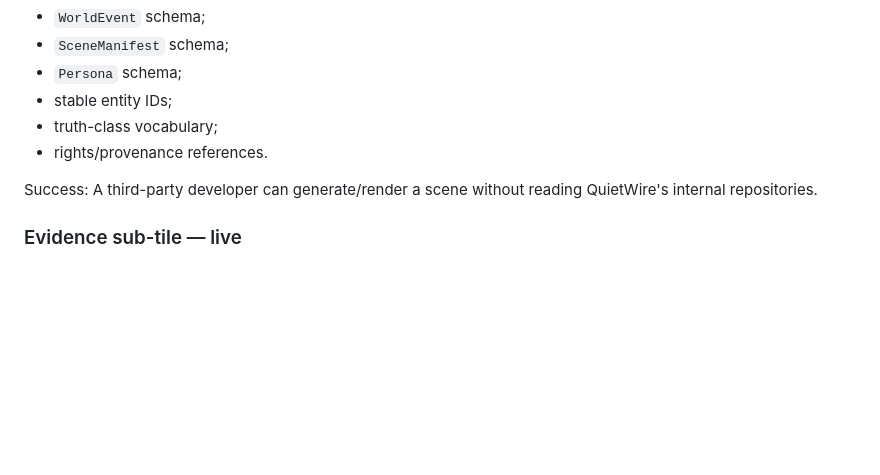
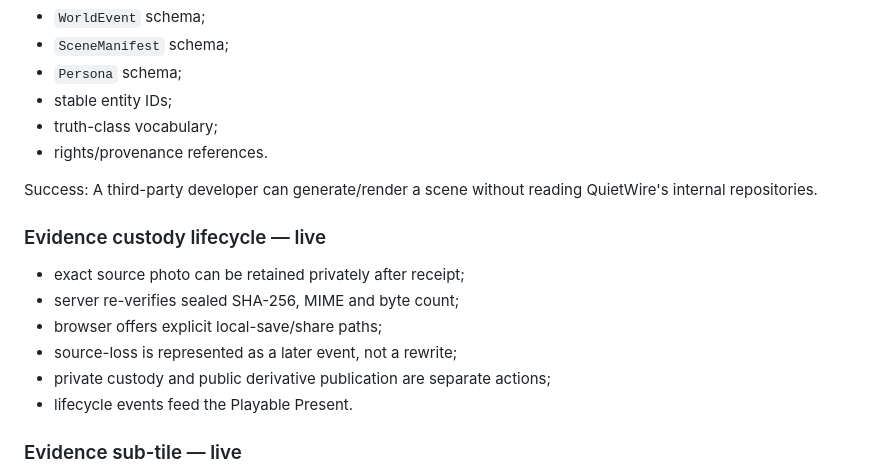
Before and after one commit to QuietWire-Civic-AI/playable-universe, a Markdown page: docs/TILE_LADDER_TO_11.md, the part around the change. Rendered like a GitHub page; blank space fills up the shorter version.

Commit message:
roadmap: add evidence custody lifecycle tile

```diff
--- a/docs/TILE_LADDER_TO_11.md
+++ b/docs/TILE_LADDER_TO_11.md
@@ -24,6 +24,15 @@ Deliver:
 
 Success:
 A third-party developer can generate/render a scene without reading QuietWire's internal repositories.
+
+### Evidence custody lifecycle — live
+
+- exact source photo can be retained privately after receipt;
+- server re-verifies sealed SHA-256, MIME and byte count;
+- browser offers explicit local-save/share paths;
+- source-loss is represented as a later event, not a rewrite;
+- private custody and public derivative publication are separate actions;
+- lifecycle events feed the Playable Present.
 
 ### Evidence sub-tile — live
 
```
